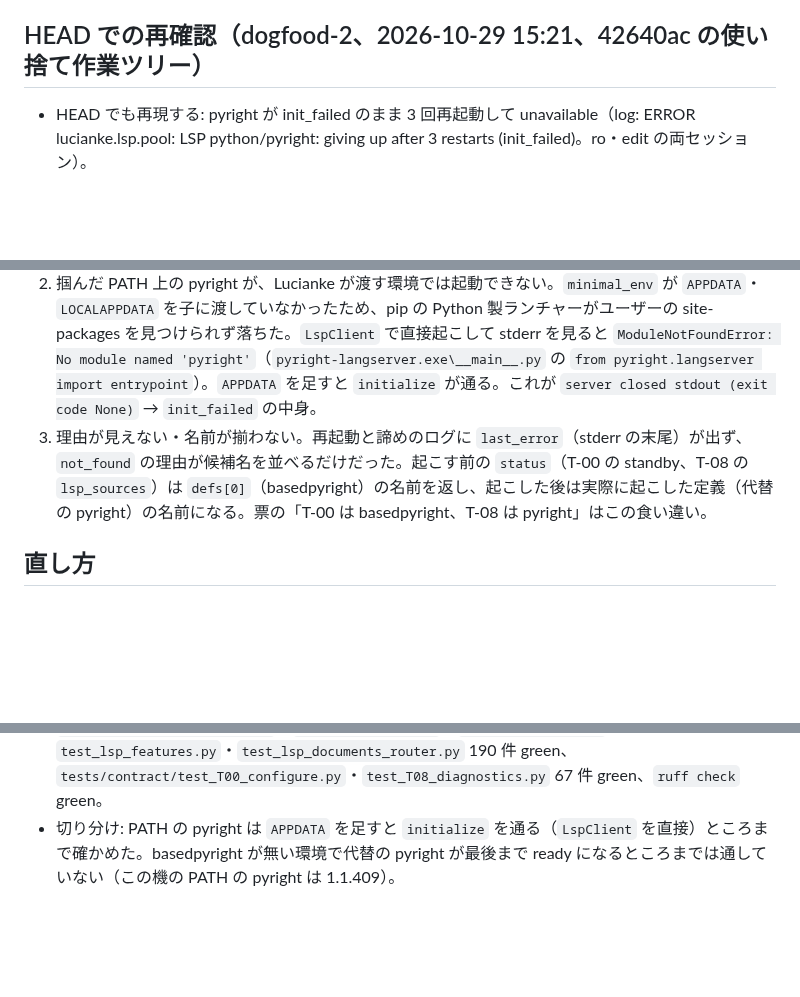
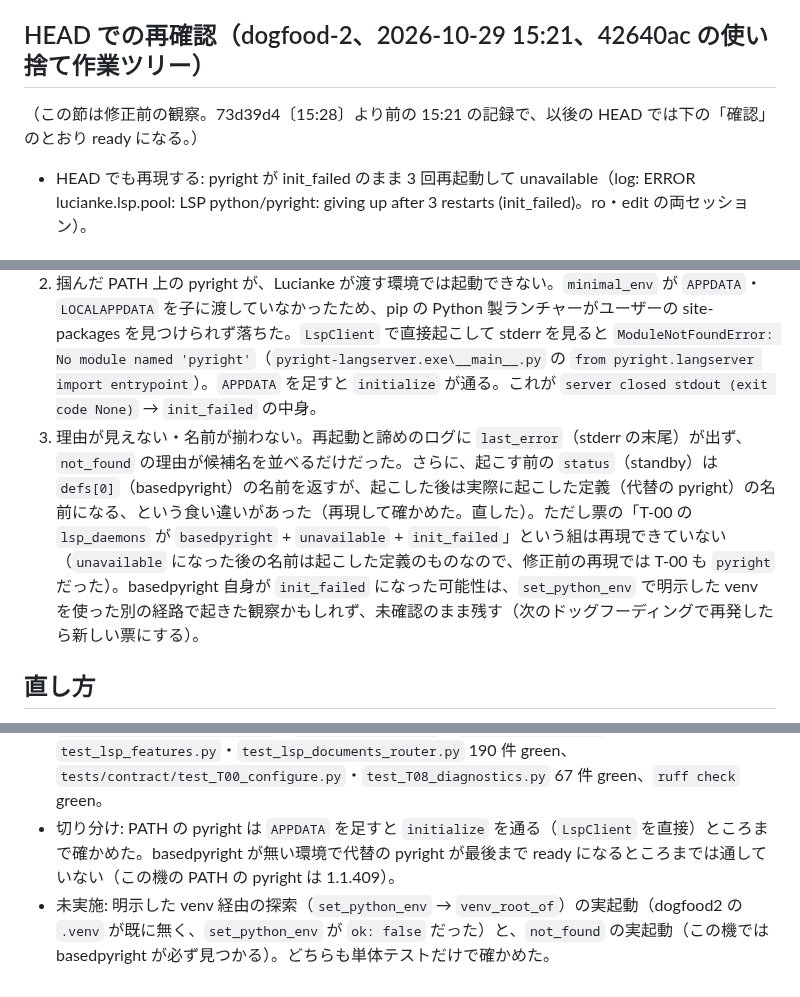
Before and after one commit to ShinichiOkas/Lucianke, a Markdown page: bugs/BUG-0037-pyright-init-failed-in-fresh-worktree.md, 3 parts joined by grey strips. GitHub-like rendering; blank space fills up the shorter version.

Commit message:
BUG-0037: 票の原因 3 を確かめたことだけに直す(basedpyright + unavailable の組は未再現)。修正前の再確認の節に注記、未実施の確認を書く
Co-Authored-By: Claude Opus 5.5 <noreply@anthropic.com>

```diff
--- a/bugs/BUG-0037-pyright-init-failed-in-fresh-worktree.md
+++ b/bugs/BUG-0037-pyright-init-failed-in-fresh-worktree.md
@@ -17,13 +17,15 @@
 - 調査はしていない（直す役の仕事）。
 
 ## HEAD での再確認（dogfood-2、2026-10-29 15:21、42640ac の使い捨て作業ツリー）
+
+（この節は修正前の観察。73d39d4〔15:28〕より前の 15:21 の記録で、以後の HEAD では下の「確認」のとおり ready になる。）
 - HEAD でも再現する: pyright が init_failed のまま 3 回再起動して unavailable（log: ERROR lucianke.lsp.pool: LSP python/pyright: giving up after 3 restarts (init_failed)。ro・edit の両セッション）。
 
 ## 原因
 使い捨て作業ツリーに限らず、**ワークスペースに `.venv` が無く、サーバーを起こした venv を有効化していない**ときに起きる（本体の作業ツリーでも、`.venv` の無い F-POLY のコピーを `set_roots` すれば同じに再現した）。重なった 3 つ。
 1. 探索が Lucianke 自身の Python 環境を見ない（主因）。`find_command` の順は 環境変数 → 指定の venv → `<ワークスペース>/.venv` → `node_modules/.bin` → `PATH` だった。F-POLY のコピーには `.venv` が無く（`detect_python_env` は PATH の python に落ちるので `venv_root_of` も `None`）、`<temp>/.venv/Scripts` は PATH に無い（`python.exe -m lucianke` で起こしただけで有効化していない）。このため既定の `basedpyright-langserver` は見つからず、代替の `pyright-langserver` を PATH から掴んだ（この機は `C:\Users\shini\AppData\Roaming\Python\Python313\Scripts\pyright-langserver.exe`、`pip install --user` の pyright で、claude.exe 配下の IDE 用ではない）。再現: 空のディレクトリで `find_command` を引くと `basedpyright None` / `pyright [...Roaming\Python\Python313\Scripts\pyright-langserver.exe]` / `ruff [...Python310\Scripts\ruff.exe]`。
 2. 掴んだ PATH 上の pyright が、Lucianke が渡す環境では起動できない。`minimal_env` が `APPDATA`・`LOCALAPPDATA` を子に渡していなかったため、pip の Python 製ランチャーがユーザーの site-packages を見つけられず落ちた。`LspClient` で直接起こして stderr を見ると `ModuleNotFoundError: No module named 'pyright'`（`pyright-langserver.exe\__main__.py` の `from pyright.langserver import entrypoint`）。`APPDATA` を足すと `initialize` が通る。これが `server closed stdout (exit code None)` → `init_failed` の中身。
-3. 理由が見えない・名前が揃わない。再起動と諦めのログに `last_error`（stderr の末尾）が出ず、`not_found` の理由が候補名を並べるだけだった。起こす前の `status`（T-00 の standby、T-08 の `lsp_sources`）は `defs[0]`（basedpyright）の名前を返し、起こした後は実際に起こした定義（代替の pyright）の名前になる。票の「T-00 は basedpyright、T-08 は pyright」はこの食い違い。
+3. 理由が見えない・名前が揃わない。再起動と諦めのログに `last_error`（stderr の末尾）が出ず、`not_found` の理由が候補名を並べるだけだった。さらに、起こす前の `status`（standby）は `defs[0]`（basedpyright）の名前を返すが、起こした後は実際に起こした定義（代替の pyright）の名前になる、という食い違いがあった（再現して確かめた。直した）。ただし票の「T-00 の `lsp_daemons` が `basedpyright` + `unavailable` + `init_failed`」という組は再現できていない（`unavailable` になった後の名前は起こした定義のものなので、修正前の再現では T-00 も `pyright` だった）。basedpyright 自身が `init_failed` になった可能性は、`set_python_env` で明示した venv を使った別の経路で起きた観察かもしれず、未確認のまま残す（次のドッグフーディングで再発したら新しい票にする）。
 
 ## 直し方
 - `lsp/servers.py`: `find_command(host_venv=)` と `host_venv()`（`sys.prefix`）を足し、探索順を 環境変数 → 指定の venv → `<ワークスペース>/.venv` → `node_modules/.bin` → **Lucianke 自身の環境の `Scripts|bin`** → `PATH` にした（ワークスペースの venv が先。プロジェクトが固定した版が勝つ）。`find_command` の既定は `host_venv=None`（探索の単体テストが実行環境に依らないように）で、`pool.default_resolver` が渡す。
@@ -38,3 +40,4 @@
 - 修正後（f1c0f59 の使い捨て作業ツリー + `uv sync --frozen`）: `status` 直後は `basedpyright standby` / `ruff standby`、約 19 秒で `lsp_sources` が `basedpyright: ready` / `ruff: ready`、最後の `lsp_daemons` は `{types, basedpyright, ready, pid: 87020}` / `{lint, ruff, ready, pid: 81160}`。T-00 と T-08 の名前は最初から最後まで一致。使い捨ての作業ツリーと LSP は片付け済み。
 - `tests/unit/test_lsp_pool.py`・`test_lsp_client.py`・`test_core_procs.py`・`test_lsp_features.py`・`test_lsp_documents_router.py` 190 件 green、`tests/contract/test_T00_configure.py`・`test_T08_diagnostics.py` 67 件 green、`ruff check` green。
 - 切り分け: PATH の pyright は `APPDATA` を足すと `initialize` を通る（`LspClient` を直接）ところまで確かめた。basedpyright が無い環境で代替の pyright が最後まで ready になるところまでは通していない（この機の PATH の pyright は 1.1.409）。
+- 未実施: 明示した venv 経由の探索（`set_python_env` → `venv_root_of`）の実起動（dogfood2 の `.venv` が既に無く、`set_python_env` が `ok: false` だった）と、`not_found` の実起動（この機では basedpyright が必ず見つかる）。どちらも単体テストだけで確かめた。
```
